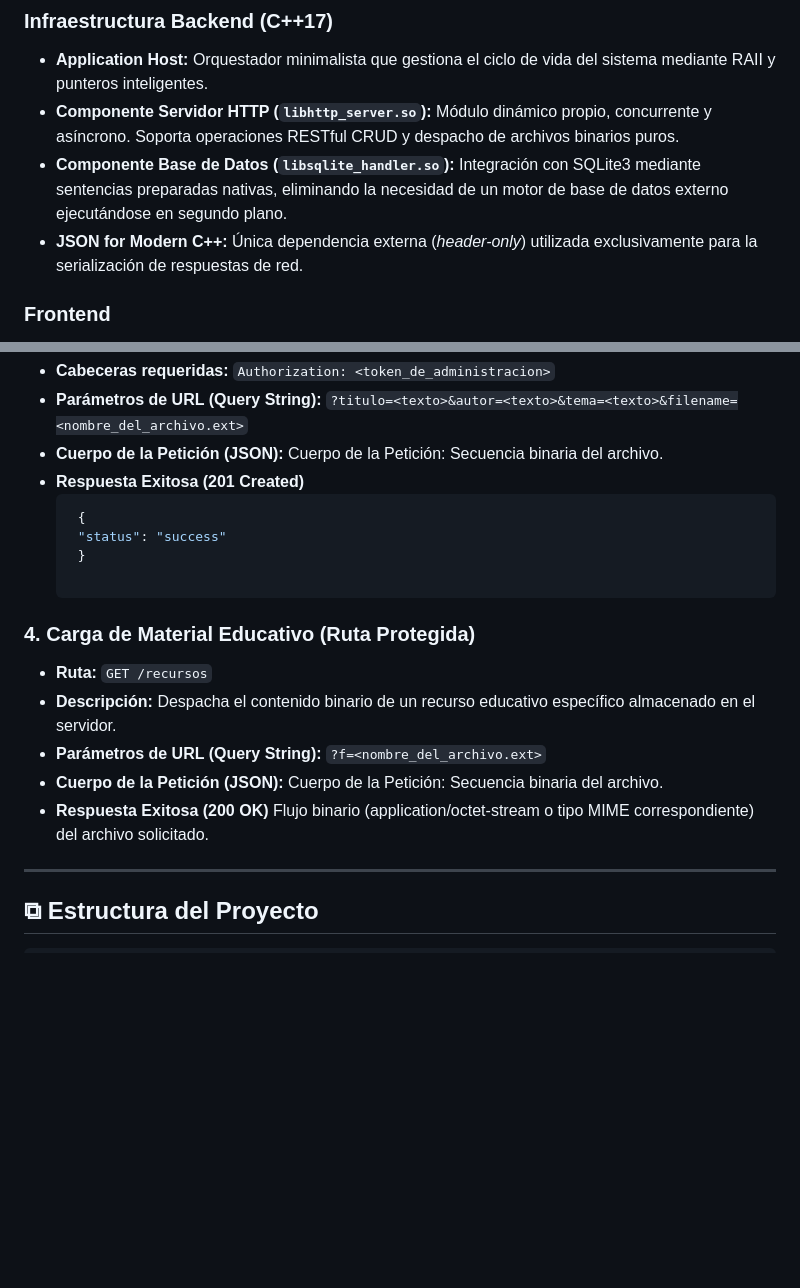
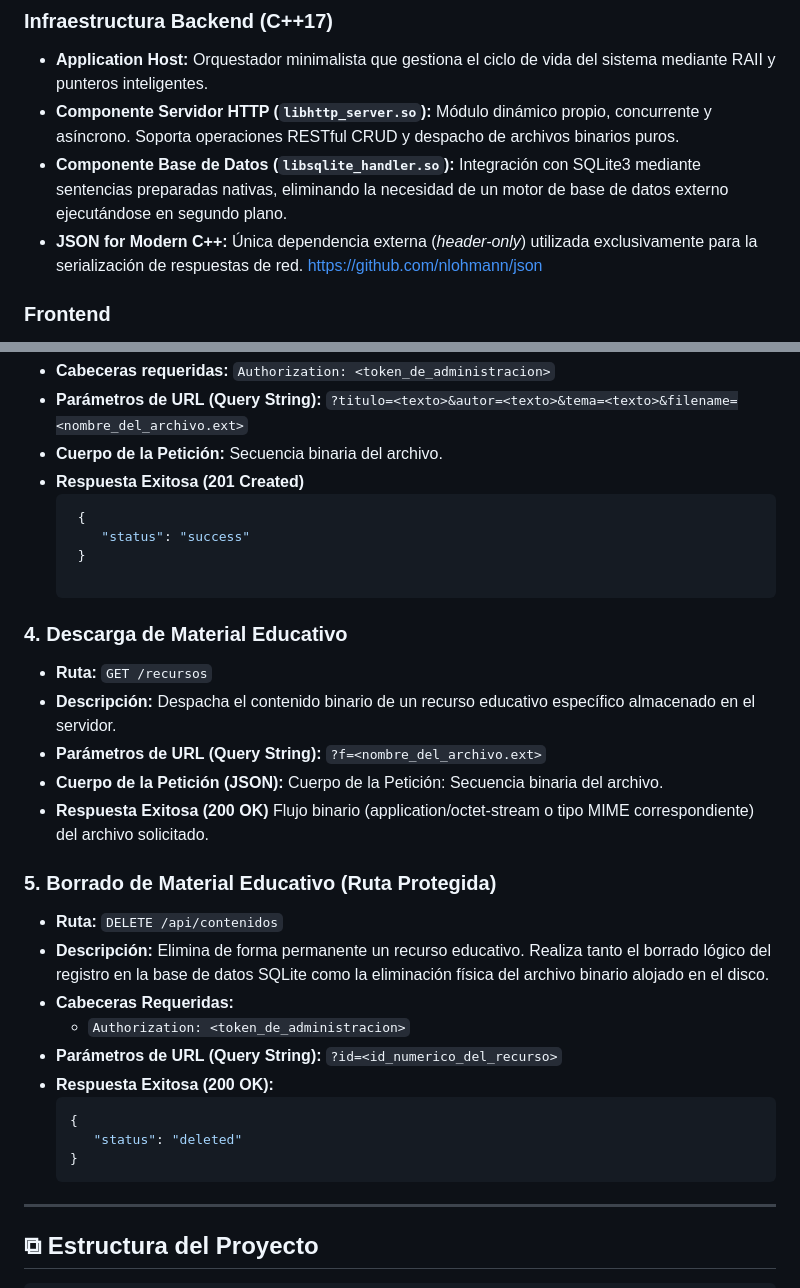
Before and after one commit to gabrielinuz/cpp-component-model, a Markdown page: examples/intraned/README.md, 2 parts joined by grey strips. Rendered like a GitHub page; blank space fills up the shorter version.

Commit message:
Update README.md for intraned

````diff
--- a/examples/intraned/README.md
+++ b/examples/intraned/README.md
@@ -24,7 +24,7 @@ El sistema abandona el uso de dependencias monolíticas de terceros en favor de
 * **Application Host:** Orquestador minimalista que gestiona el ciclo de vida del sistema mediante RAII y punteros inteligentes.
 * **Componente Servidor HTTP (`libhttp_server.so`):** Módulo dinámico propio, concurrente y asíncrono. Soporta operaciones RESTful CRUD y despacho de archivos binarios puros.
 * **Componente Base de Datos (`libsqlite_handler.so`):** Integración con SQLite3 mediante sentencias preparadas nativas, eliminando la necesidad de un motor de base de datos externo ejecutándose en segundo plano.
-* **JSON for Modern C++:** Única dependencia externa (*header-only*) utilizada exclusivamente para la serialización de respuestas de red.
+* **JSON for Modern C++:** Única dependencia externa (*header-only*) utilizada exclusivamente para la serialización de respuestas de red. https://github.com/nlohmann/json
 
 ### Frontend
 * **Vanilla JavaScript:** Lógica de cliente pura para la interacción con la API REST, prescindiendo de frameworks pesados.
@@ -91,19 +91,31 @@ El componente `HttpServer` expone los siguientes puntos de enlace (*endpoints*)
 * **Descripción:** Sube un nuevo archivo al servidor y registra sus metadatos. El archivo físico debe enviarse en crudo (raw binary) en el cuerpo de la petición.
 * **Cabeceras requeridas:** `Authorization: <token_de_administracion>`
 * **Parámetros de URL (Query String):** `?titulo=<texto>&autor=<texto>&tema=<texto>&filename=<nombre_del_archivo.ext>`
-* **Cuerpo de la Petición (JSON):** Cuerpo de la Petición: Secuencia binaria del archivo.
+* **Cuerpo de la Petición:** Secuencia binaria del archivo.
 * **Respuesta Exitosa (201 Created)**
   ```json
    {
-   "status": "success"
+      "status": "success"
    }
 
-### 4. Carga de Material Educativo (Ruta Protegida)
+### 4. Descarga de Material Educativo
 * **Ruta:** `GET /recursos`
 * **Descripción:** Despacha el contenido binario de un recurso educativo específico almacenado en el servidor.
 * **Parámetros de URL (Query String):** `?f=<nombre_del_archivo.ext>`
 * **Cuerpo de la Petición (JSON):** Cuerpo de la Petición: Secuencia binaria del archivo.
 * **Respuesta Exitosa (200 OK)** Flujo binario (application/octet-stream o tipo MIME correspondiente) del archivo solicitado.
+
+### 5. Borrado de Material Educativo (Ruta Protegida)
+* **Ruta:** `DELETE /api/contenidos`
+* **Descripción:** Elimina de forma permanente un recurso educativo. Realiza tanto el borrado lógico del registro en la base de datos SQLite como la eliminación física del archivo binario alojado en el disco.
+* **Cabeceras Requeridas:**
+  * `Authorization: <token_de_administracion>`
+* **Parámetros de URL (Query String):** `?id=<id_numerico_del_recurso>`
+* **Respuesta Exitosa (200 OK):**
+  ```json
+  {
+     "status": "deleted"
+  }
 ---
 
 ## ⧉ Estructura del Proyecto
````
Also changed, not shown: other parts of examples/intraned/README.md (+1 -1 lines).
